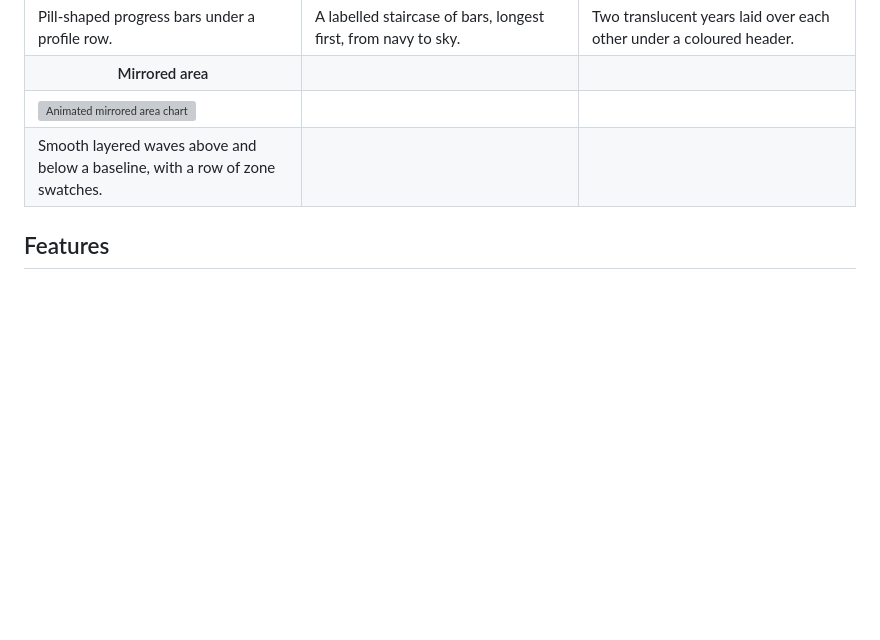
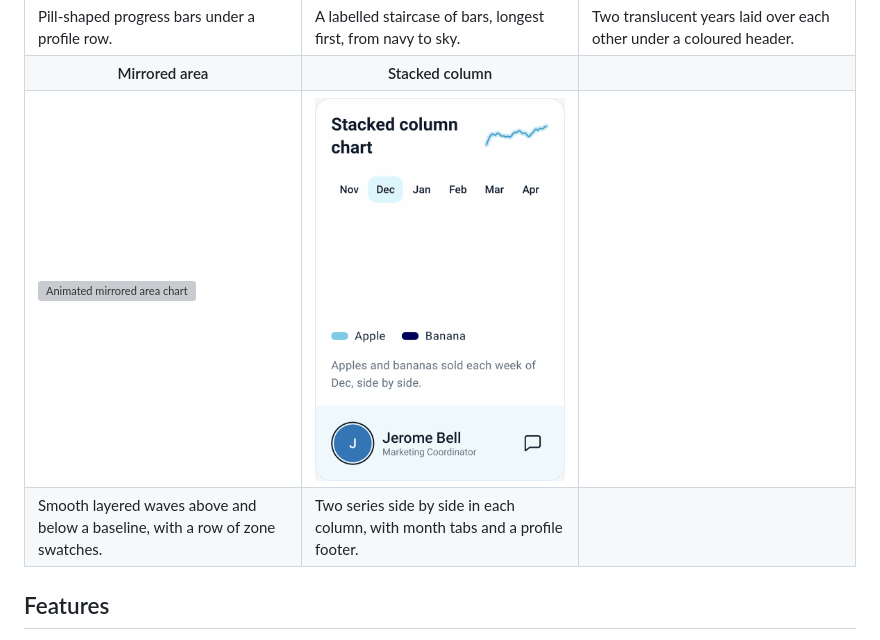
Before and after one commit to nameisjayant/Compose-Charts, a Markdown page: README.md, the part around one of its changes. Drawn GitHub-style; pictures changed too: docs/gifs/stacked-column.gif (added); blank space fills up the shorter version; grey boxes are pictures that could not be loaded.

```diff
--- a/README.md
+++ b/README.md
@@ -68,17 +68,17 @@ Drop-in chart cards that look great by default, and a styling API that lets you
   </tr>
   <tr>
     <th width="33%">Mirrored area</th>
-    <th width="33%"></th>
+    <th width="33%">Stacked column</th>
     <th width="33%"></th>
   </tr>
   <tr>
     <td valign="top"><img src="docs/gifs/mirrored-area.gif" width="260" alt="Animated mirrored area chart" /></td>
-    <td valign="top"></td>
+    <td valign="top"><img src="docs/gifs/stacked-column.gif" width="260" alt="Animated stacked column chart" /></td>
     <td valign="top"></td>
   </tr>
   <tr>
     <td valign="top">Smooth layered waves above and below a baseline, with a row of zone swatches.</td>
-    <td valign="top"></td>
+    <td valign="top">Two series side by side in each column, with month tabs and a profile footer.</td>
     <td valign="top"></td>
   </tr>
 </table>
```
Also changed, not shown: other parts of README.md (+39 -0 lines), 15 other files.
